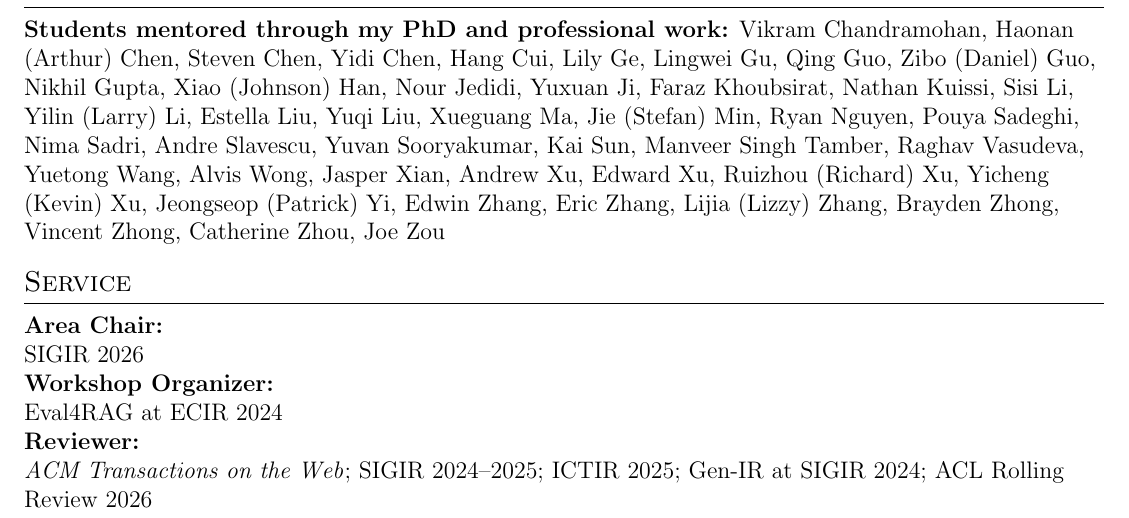
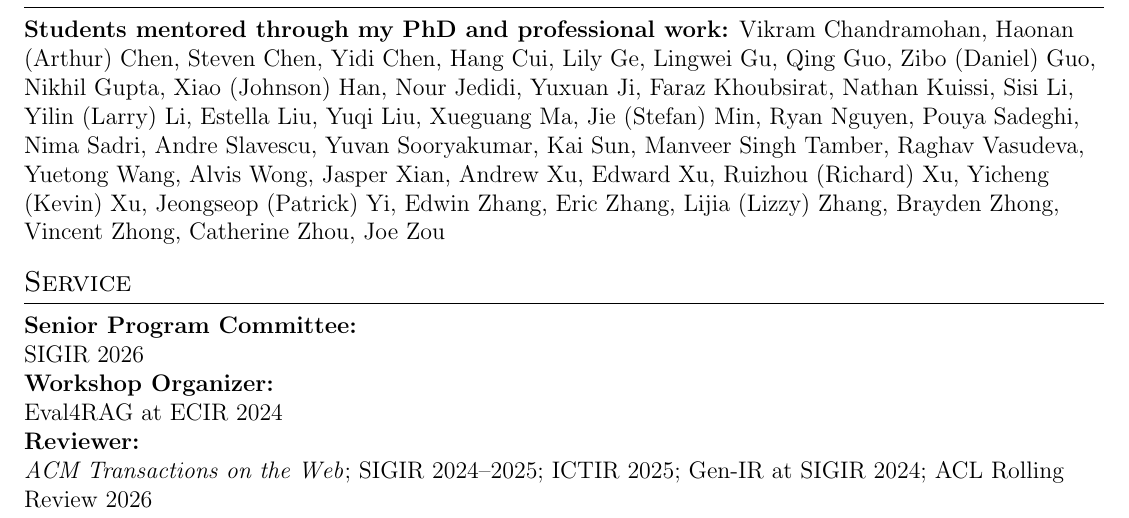
Before and after one commit to ronakice/ronakice.github.io, a LaTeX CV (cv/main.tex): part of page 6 of 6, cut so that both start at the same text. Compiled offline with pdfLaTeX.

Commit message:
Correct SIGIR 2026 service role

```diff
--- a/cv/main.tex
+++ b/cv/main.tex
@@ -362,7 +362,7 @@
 
 \section{Service}
 
-\textbf{Area Chair:}\\
+\textbf{Senior Program Committee:}\\
 SIGIR 2026
 
 \textbf{Workshop Organizer:}\\
```
Also changed, not shown: 1 other file.
